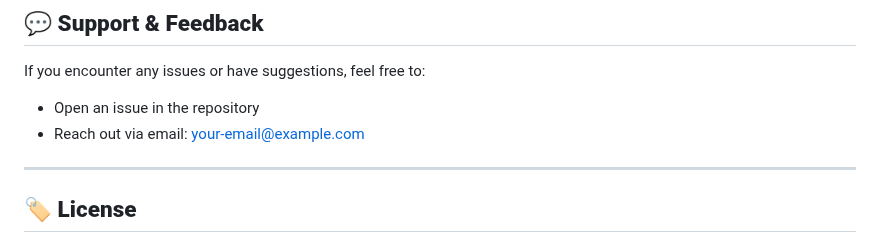
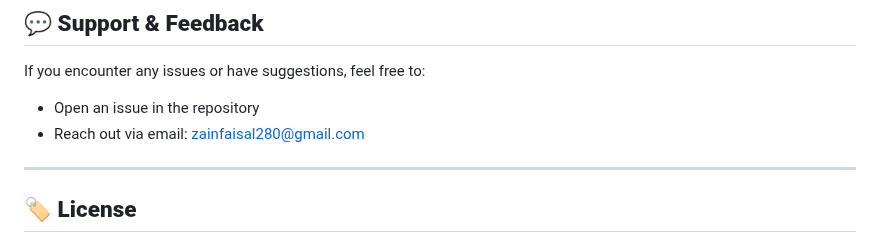
Before and after one commit to ZainFaisal005/AI-Powered-Virtual-Interior-Designer, a Markdown page: README.md, the part around the change. GitHub-like rendering.

```diff
--- a/README.md
+++ b/README.md
@@ -125,7 +125,7 @@ Contributions are welcome! Please fork the repo, create a new branch, and make a
 ## 💬 **Support & Feedback**
 If you encounter any issues or have suggestions, feel free to:
 - Open an issue in the repository
-- Reach out via email: [your-email@example.com](zainfaisal280@gmail.com)
+- Reach out via email: [zainfaisal280@gmail.com](zainfaisal280@gmail.com)
 
 ---
 
```
